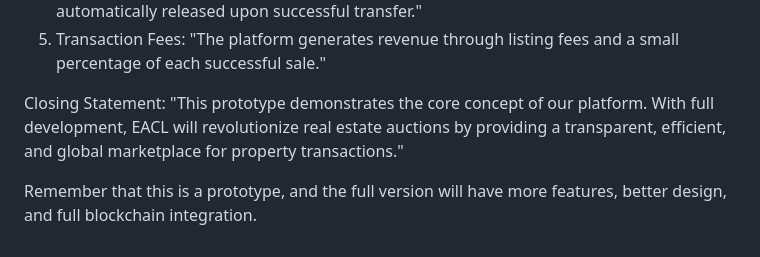
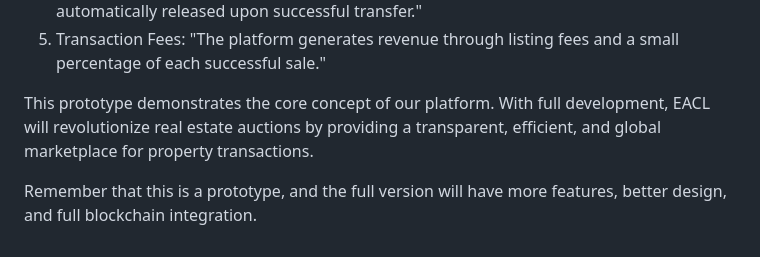
Before and after one commit to BlakeMyers22/eacl-auction-platform, a Markdown page: README.md, the part around the change. Rendered like a GitHub page.

```diff
--- a/README.md
+++ b/README.md
@@ -46,6 +46,6 @@ How It Works (for the investor):
 4.	Escrow and Transfer: "Funds are held in escrow while legal checks are performed, then automatically released upon successful transfer."
 5.	Transaction Fees: "The platform generates revenue through listing fees and a small percentage of each successful sale."
 
-Closing Statement: "This prototype demonstrates the core concept of our platform. With full development, EACL will revolutionize real estate auctions by providing a transparent, efficient, and global marketplace for property transactions."
+This prototype demonstrates the core concept of our platform. With full development, EACL will revolutionize real estate auctions by providing a transparent, efficient, and global marketplace for property transactions.
 
 Remember that this is a prototype, and the full version will have more features, better design, and full blockchain integration.
```
